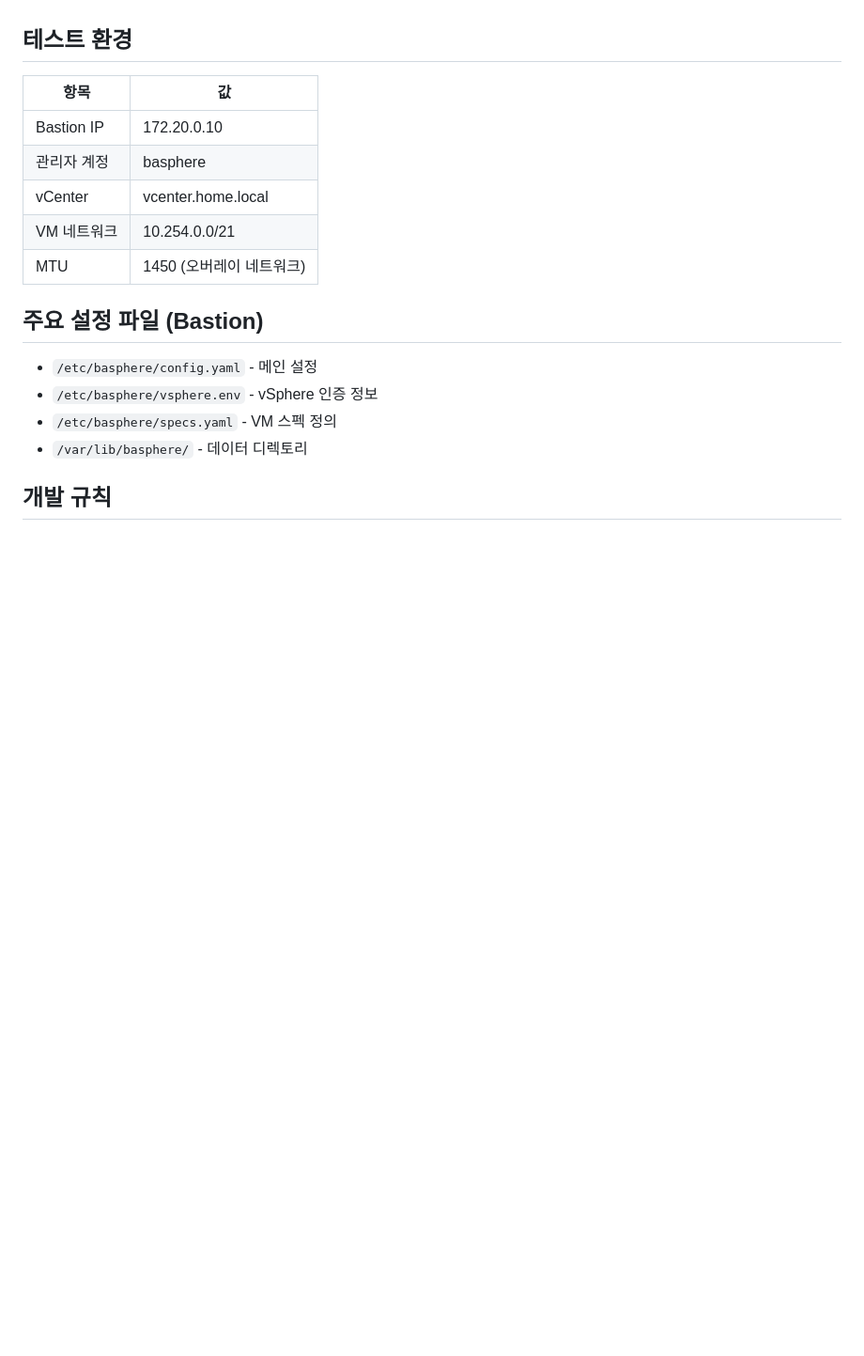
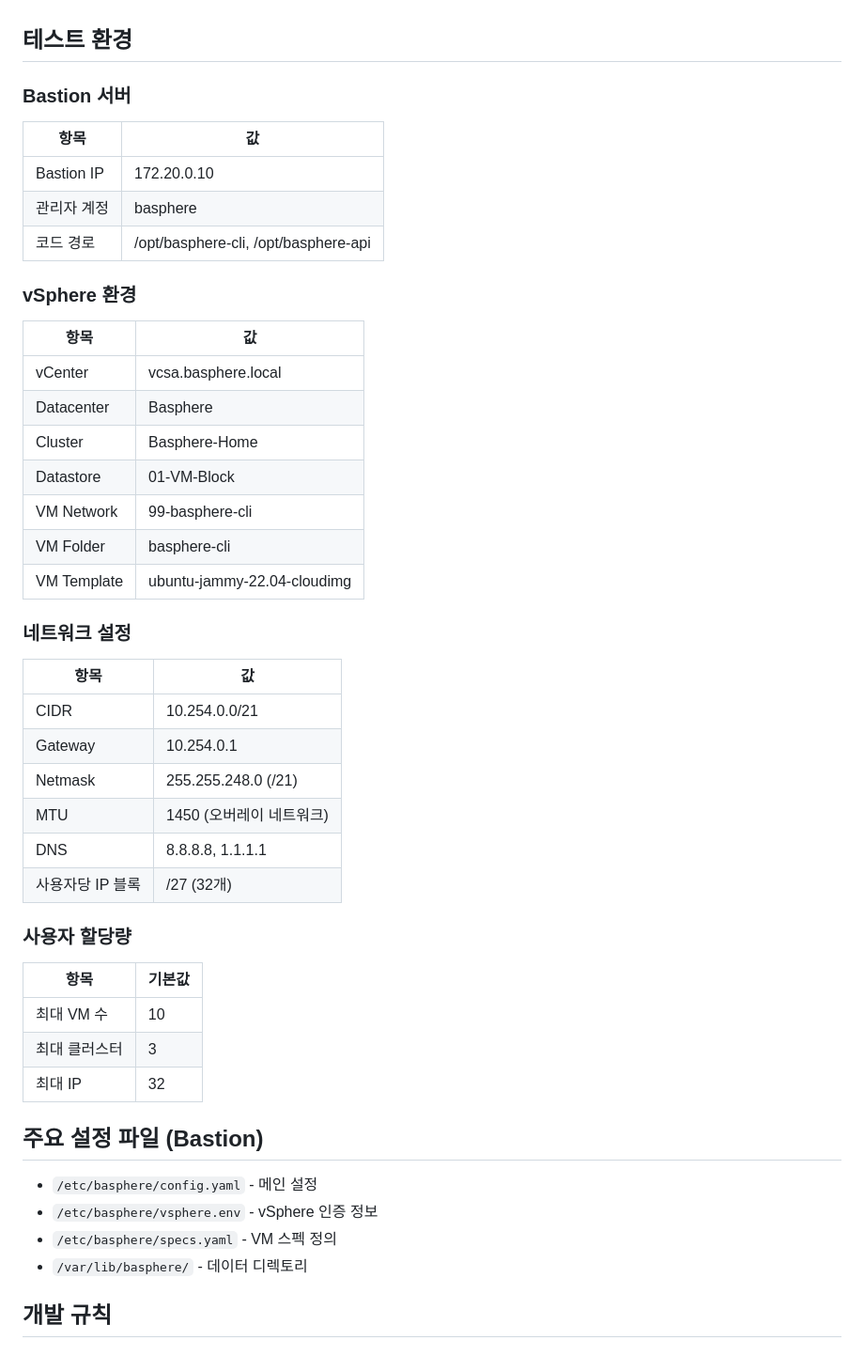
Before and after one commit to garlicKim21/project-basphere, a Markdown page: CLAUDE.md, the part around the change. Shown at 94% size. Rendered like a GitHub page; blank space fills up the shorter version.

Commit message:
docs: Update CLAUDE.md with actual environment info
실제 테스트 환경 정보로 업데이트:
- vCenter: vcsa.basphere.local
- Datacenter/Cluster 정보
- 네트워크 설정 상세 (CIDR, Gateway, MTU 등)
- 사용자 할당량 정보

민감한 정보(비밀번호)는 포함하지 않음

Co-Authored-By: Claude Opus 4.5 <noreply@anthropic.com>

```diff
--- a/CLAUDE.md
+++ b/CLAUDE.md
@@ -50,13 +50,40 @@ project-basphere/
 
 ## 테스트 환경
 
+### Bastion 서버
 | 항목 | 값 |
 |------|-----|
 | Bastion IP | 172.20.0.10 |
 | 관리자 계정 | basphere |
-| vCenter | vcenter.home.local |
-| VM 네트워크 | 10.254.0.0/21 |
+| 코드 경로 | /opt/basphere-cli, /opt/basphere-api |
+
+### vSphere 환경
+| 항목 | 값 |
+|------|-----|
+| vCenter | vcsa.basphere.local |
+| Datacenter | Basphere |
+| Cluster | Basphere-Home |
+| Datastore | 01-VM-Block |
+| VM Network | 99-basphere-cli |
+| VM Folder | basphere-cli |
+| VM Template | ubuntu-jammy-22.04-cloudimg |
+
+### 네트워크 설정
+| 항목 | 값 |
+|------|-----|
+| CIDR | 10.254.0.0/21 |
+| Gateway | 10.254.0.1 |
+| Netmask | 255.255.248.0 (/21) |
 | MTU | 1450 (오버레이 네트워크) |
+| DNS | 8.8.8.8, 1.1.1.1 |
+| 사용자당 IP 블록 | /27 (32개) |
+
+### 사용자 할당량
+| 항목 | 기본값 |
+|------|--------|
+| 최대 VM 수 | 10 |
+| 최대 클러스터 | 3 |
+| 최대 IP | 32 |
 
 ## 주요 설정 파일 (Bastion)
 
```
